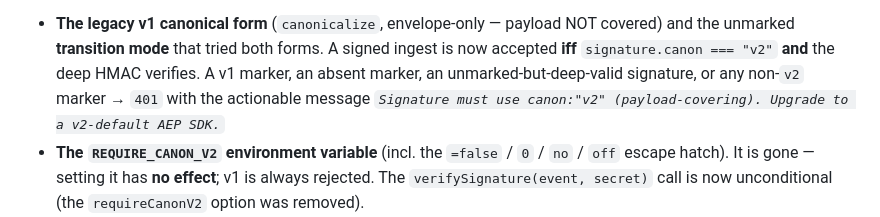
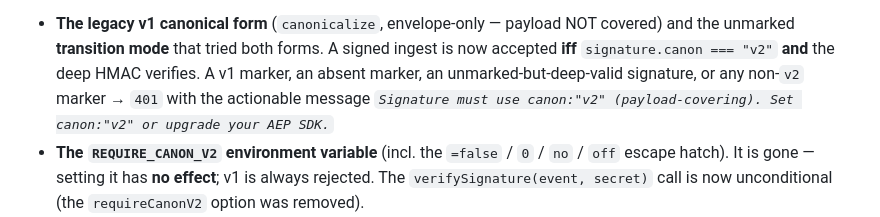
Before and after one commit to surpradhan/agent-event-protocol, a Markdown page: CHANGELOG.md, the part around the change. Drawn GitHub-style.

```diff
--- a/CHANGELOG.md
+++ b/CHANGELOG.md
@@ -19,7 +19,7 @@ re-accept v1.
   ingest is now accepted **iff** `signature.canon === "v2"` **and** the deep HMAC
   verifies. A v1 marker, an absent marker, an unmarked-but-deep-valid signature,
   or any non-`v2` marker → `401` with the actionable message
-  *`Signature must use canon:"v2" (payload-covering). Upgrade to a v2-default AEP SDK.`*
+  *`Signature must use canon:"v2" (payload-covering). Set canon:"v2" or upgrade your AEP SDK.`*
 - **The `REQUIRE_CANON_V2` environment variable** (incl. the `=false` / `0` / `no`
   / `off` escape hatch). It is gone — setting it has **no effect**; v1 is always
   rejected. The `verifySignature(event, secret)` call is now unconditional (the
```
Also changed, not shown: AUTH.md (+7 -5 lines).
